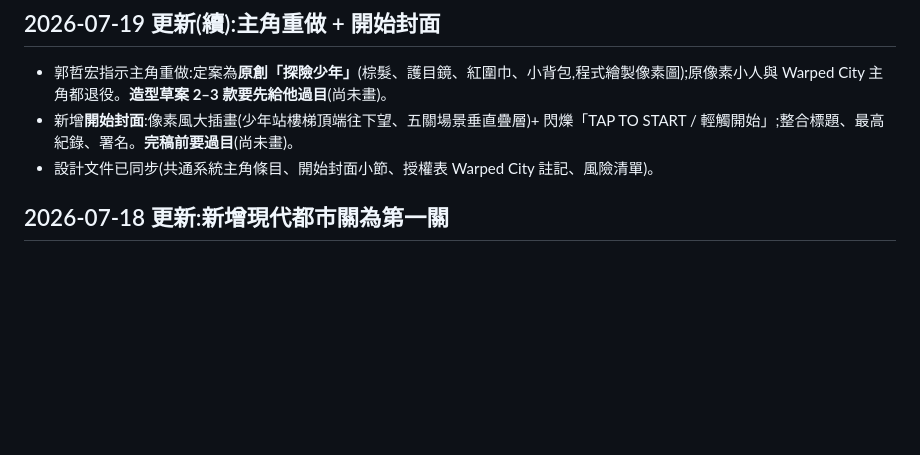
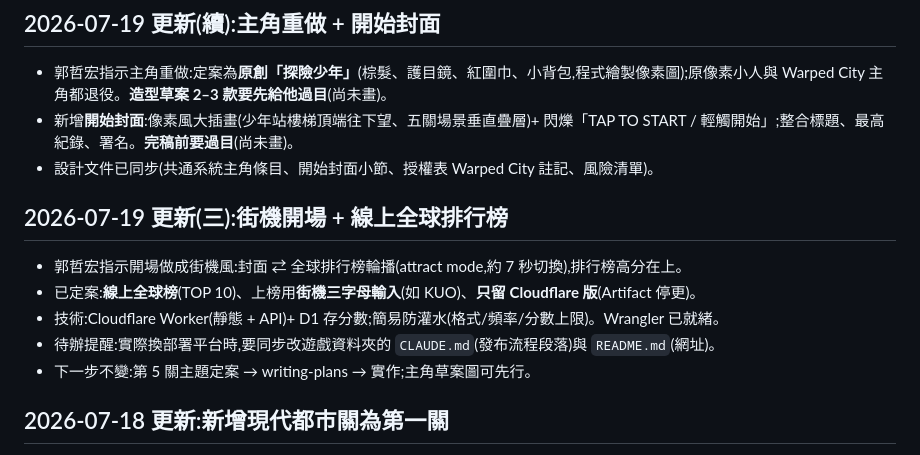
Before and after one commit to mikekuo0725/underground-adventure, a Markdown page: docs/insights/2026-07-17-關卡重設計-進度紀錄.md, the part around the change. GitHub-like rendering; blank space fills up the shorter version.

```diff
--- a/docs/insights/2026-07-17-關卡重設計-進度紀錄.md
+++ b/docs/insights/2026-07-17-關卡重設計-進度紀錄.md
@@ -18,6 +18,14 @@
 - 郭哲宏指示主角重做:定案為**原創「探險少年」**(棕髮、護目鏡、紅圍巾、小背包,程式繪製像素圖);原像素小人與 Warped City 主角都退役。**造型草案 2–3 款要先給他過目**(尚未畫)。
 - 新增**開始封面**:像素風大插畫(少年站樓梯頂端往下望、五關場景垂直疊層)+ 閃爍「TAP TO START / 輕觸開始」;整合標題、最高紀錄、署名。**完稿前要過目**(尚未畫)。
 - 設計文件已同步(共通系統主角條目、開始封面小節、授權表 Warped City 註記、風險清單)。
+
+## 2026-07-19 更新(三):街機開場 + 線上全球排行榜
+
+- 郭哲宏指示開場做成街機風:封面 ⇄ 全球排行榜輪播(attract mode,約 7 秒切換),排行榜高分在上。
+- 已定案:**線上全球榜**(TOP 10)、上榜用**街機三字母輸入**(如 KUO)、**只留 Cloudflare 版**(Artifact 停更)。
+- 技術:Cloudflare Worker(靜態 + API)+ D1 存分數;簡易防灌水(格式/頻率/分數上限)。Wrangler 已就緒。
+- 待辦提醒:實際換部署平台時,要同步改遊戲資料夾的 `CLAUDE.md`(發布流程段落)與 `README.md`(網址)。
+- 下一步不變:第 5 關主題定案 → writing-plans → 實作;主角草案圖可先行。
 
 ## 2026-07-18 更新:新增現代都市關為第一關
 
```
Also changed, not shown: docs/specs/2026-07-17-關卡主題重設計-design.md (+18 -6 lines).
